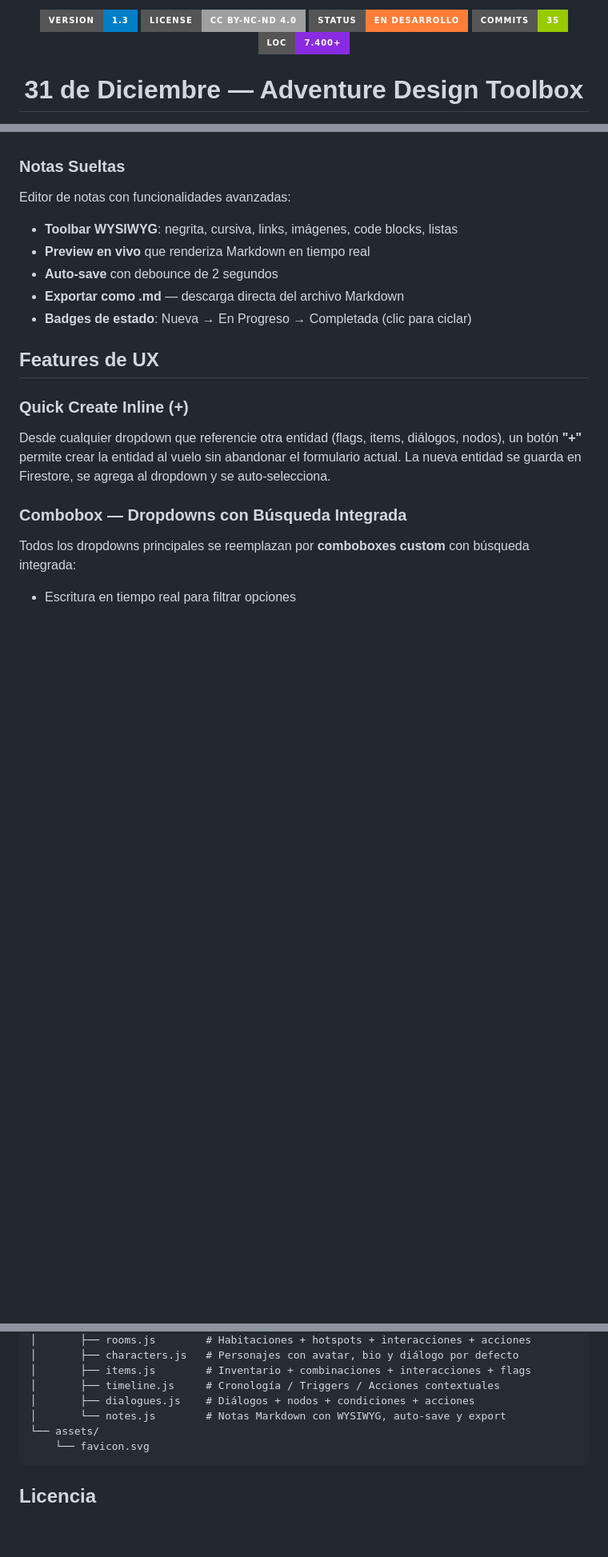
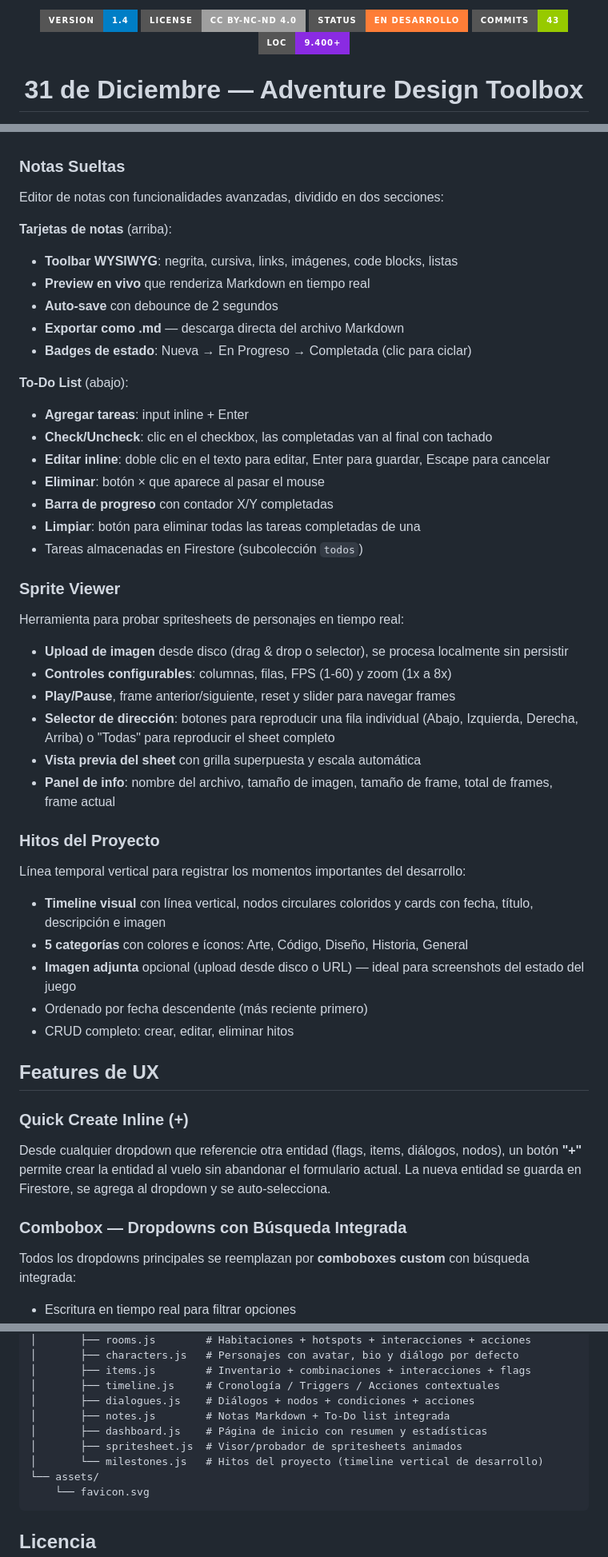
Before and after one commit to MozzVader/31deDiciembre, a Markdown page: README.md, 3 parts joined by grey strips. Shown at 80% size. Drawn GitHub-style; badges without logos; blank space fills up the shorter version.

Commit message:
docs: update README to v1.4 — dashboard, sprite viewer, milestones, todo list

````diff
--- a/README.md
+++ b/README.md
@@ -1,9 +1,9 @@
 <p align="center">
-  <img src="https://img.shields.io/badge/version-1.3-blue?style=for-the-badge" alt="Version">
+  <img src="https://img.shields.io/badge/version-1.4-blue?style=for-the-badge" alt="Version">
   <img src="https://img.shields.io/badge/license-CC%20BY--NC--ND%204.0-lightgrey?style=for-the-badge" alt="License">
   <img src="https://img.shields.io/badge/status-en%20desarrollo-orange?style=for-the-badge" alt="Status">
-  <img src="https://img.shields.io/badge/commits-35-green?style=for-the-badge" alt="Commits">
-  <img src="https://img.shields.io/badge/LOC-7.400%2B-blueviolet?style=for-the-badge" alt="Lines of Code">
+  <img src="https://img.shields.io/badge/commits-43-green?style=for-the-badge" alt="Commits">
+  <img src="https://img.shields.io/badge/LOC-9.400%2B-blueviolet?style=for-the-badge" alt="Lines of Code">
 </p>
 
 <h1 align="center">31 de Diciembre — Adventure Design Toolbox</h1>
@@ -106,13 +119,44 @@ Y **6 tipos de acciones** con dropdowns contextuales que cambian según el tipo:
 
 ### Notas Sueltas
 
-Editor de notas con funcionalidades avanzadas:
+Editor de notas con funcionalidades avanzadas, dividido en dos secciones:
 
+**Tarjetas de notas** (arriba):
 - **Toolbar WYSIWYG**: negrita, cursiva, links, imágenes, code blocks, listas
 - **Preview en vivo** que renderiza Markdown en tiempo real
 - **Auto-save** con debounce de 2 segundos
 - **Exportar como .md** — descarga directa del archivo Markdown
 - **Badges de estado**: Nueva → En Progreso → Completada (clic para ciclar)
+
+**To-Do List** (abajo):
+- **Agregar tareas**: input inline + Enter
+- **Check/Uncheck**: clic en el checkbox, las completadas van al final con tachado
+- **Editar inline**: doble clic en el texto para editar, Enter para guardar, Escape para cancelar
+- **Eliminar**: botón × que aparece al pasar el mouse
+- **Barra de progreso** con contador X/Y completadas
+- **Limpiar**: botón para eliminar todas las tareas completadas de una
+- Tareas almacenadas en Firestore (subcolección `todos`)
+
+### Sprite Viewer
+
+Herramienta para probar spritesheets de personajes en tiempo real:
+
+- **Upload de imagen** desde disco (drag & drop o selector), se procesa localmente sin persistir
+- **Controles configurables**: columnas, filas, FPS (1-60) y zoom (1x a 8x)
+- **Play/Pause**, frame anterior/siguiente, reset y slider para navegar frames
+- **Selector de dirección**: botones para reproducir una fila individual (Abajo, Izquierda, Derecha, Arriba) o "Todas" para reproducir el sheet completo
+- **Vista previa del sheet** con grilla superpuesta y escala automática
+- **Panel de info**: nombre del archivo, tamaño de imagen, tamaño de frame, total de frames, frame actual
+
+### Hitos del Proyecto
+
+Línea temporal vertical para registrar los momentos importantes del desarrollo:
+
+- **Timeline visual** con línea vertical, nodos circulares coloridos y cards con fecha, título, descripción e imagen
+- **5 categorías** con colores e íconos: Arte, Código, Diseño, Historia, General
+- **Imagen adjunta** opcional (upload desde disco o URL) — ideal para screenshots del estado del juego
+- Ordenado por fecha descendente (más reciente primero)
+- CRUD completo: crear, editar, eliminar hitos
 
 ## Features de UX
 
@@ -246,7 +292,10 @@ service cloud.firestore {
 │       ├── items.js        # Inventario + combinaciones + interacciones + flags
 │       ├── timeline.js     # Cronología / Triggers / Acciones contextuales
 │       ├── dialogues.js    # Diálogos + nodos + condiciones + acciones
-│       └── notes.js        # Notas Markdown con WYSIWYG, auto-save y export
+│       ├── notes.js        # Notas Markdown + To-Do list integrada
+│       ├── dashboard.js    # Página de inicio con resumen y estadísticas
+│       ├── spritesheet.js  # Visor/probador de spritesheets animados
+│       └── milestones.js   # Hitos del proyecto (timeline vertical de desarrollo)
 └── assets/
     └── favicon.svg
 ```
````
Also changed, not shown: other parts of README.md (+17 -2 lines).
